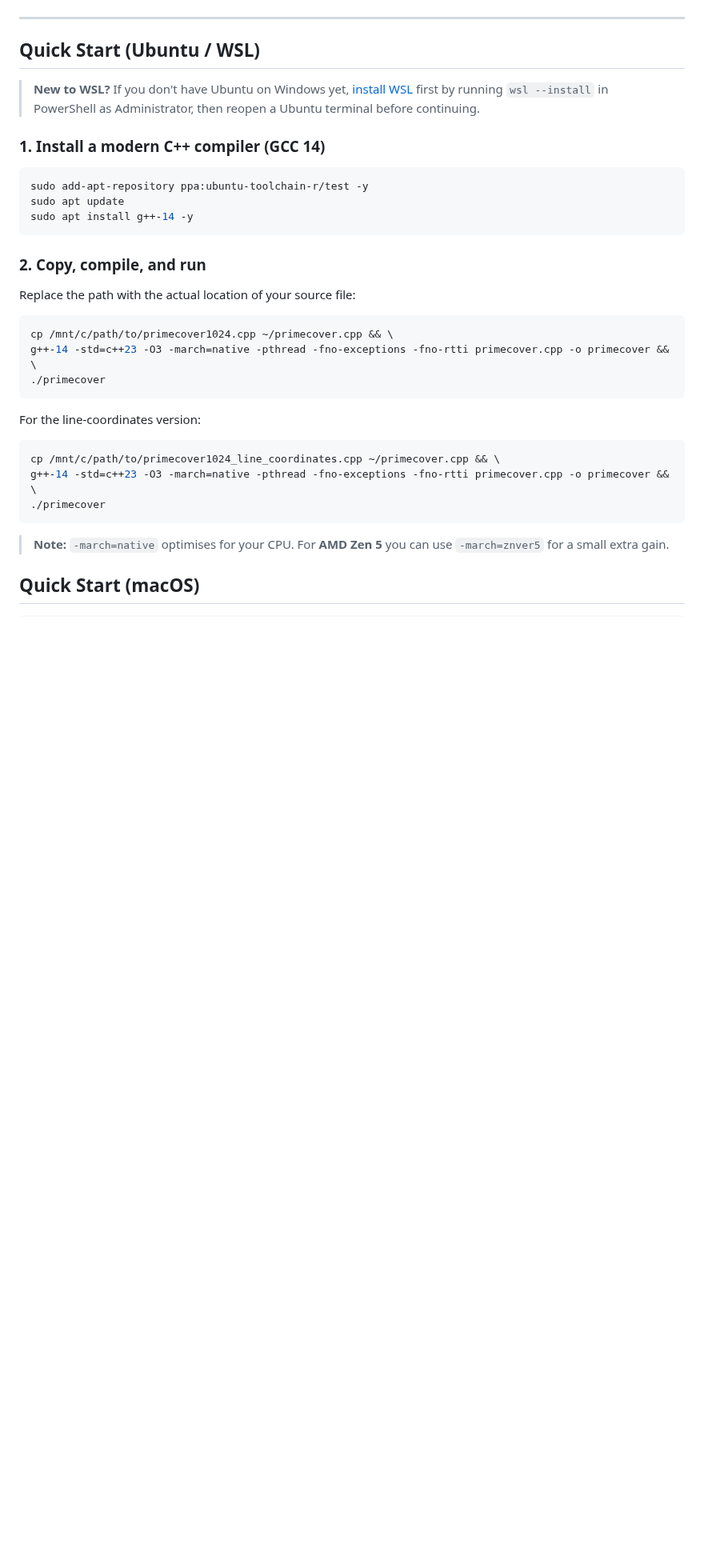
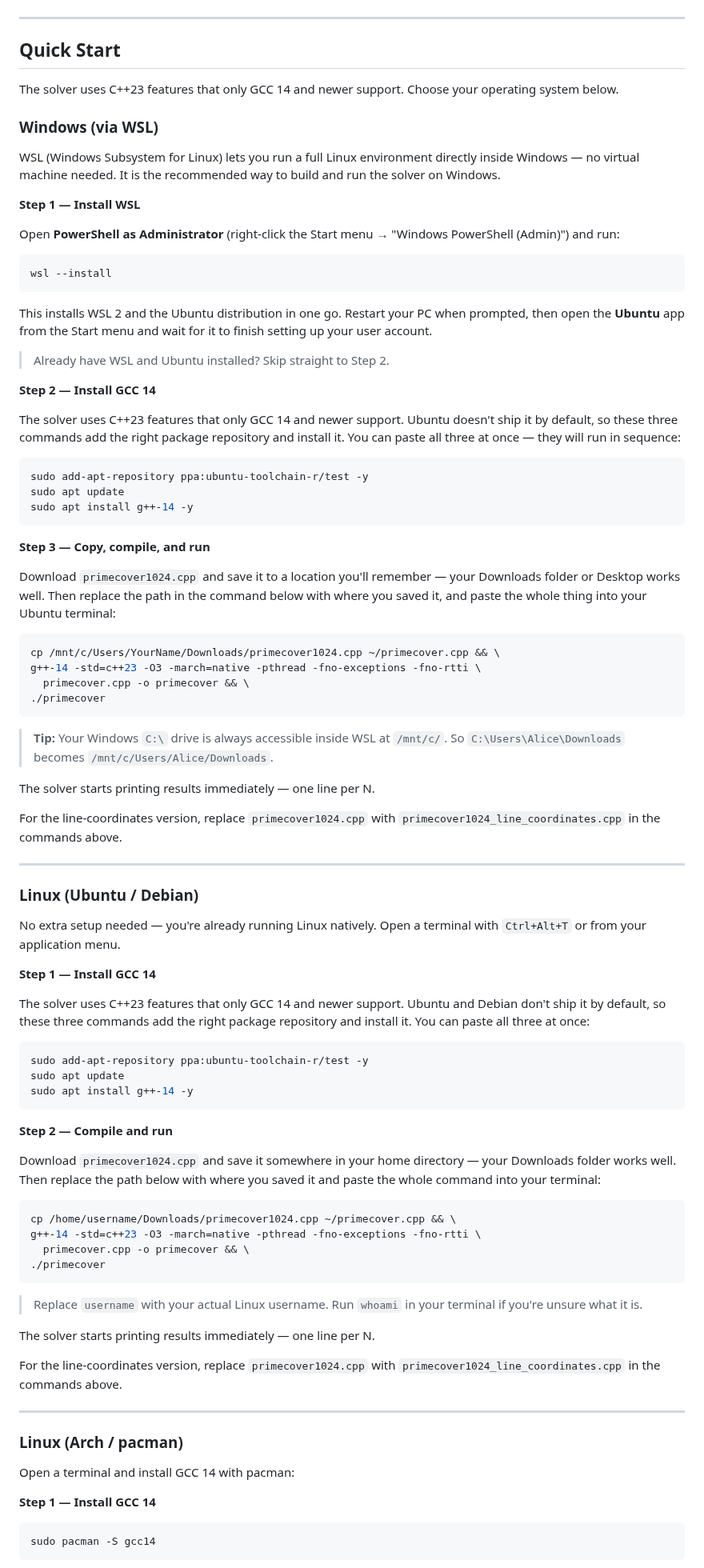
Before and after one commit to jespergran98/prime-line-cover, a Markdown page: README.md, the part around one of its changes. Shown at 80% size. Drawn GitHub-style; blank space fills up the shorter version.

Commit message:
added guide for Windows, Linux and Mac in README

````diff
--- a/README.md
+++ b/README.md
@@ -102,11 +102,29 @@ The accompanying paper [`pdf_exact_solver_for_minimum_line_cover_of_prime_points
 
 ---
 
-## Quick Start (Ubuntu / WSL)
+## Quick Start
 
-> **New to WSL?** If you don't have Ubuntu on Windows yet, [install WSL](https://learn.microsoft.com/en-us/windows/wsl/install) first by running `wsl --install` in PowerShell as Administrator, then reopen a Ubuntu terminal before continuing.
+The solver uses C++23 features that only GCC 14 and newer support. Choose your operating system below.
 
-### 1. Install a modern C++ compiler (GCC 14)
+### Windows (via WSL)
+
+WSL (Windows Subsystem for Linux) lets you run a full Linux environment directly inside Windows — no virtual machine needed. It is the recommended way to build and run the solver on Windows.
+
+**Step 1 — Install WSL**
+
+Open **PowerShell as Administrator** (right-click the Start menu → "Windows PowerShell (Admin)") and run:
+
+```powershell
+wsl --install
+```
+
+This installs WSL 2 and the Ubuntu distribution in one go. Restart your PC when prompted, then open the **Ubuntu** app from the Start menu and wait for it to finish setting up your user account.
+
+> Already have WSL and Ubuntu installed? Skip straight to Step 2.
+
+**Step 2 — Install GCC 14**
+
+The solver uses C++23 features that only GCC 14 and newer support. Ubuntu doesn't ship it by default, so these three commands add the right package repository and install it. You can paste all three at once — they will run in sequence:
 
 ```bash
 sudo add-apt-repository ppa:ubuntu-toolchain-r/test -y
@@ -114,24 +132,65 @@ sudo apt update
 sudo apt install g++-14 -y
 ```
 
-### 2. Copy, compile, and run
+**Step 3 — Copy, compile, and run**
 
-Replace the path with the actual location of your source file:
+Download `primecover1024.cpp` and save it to a location you'll remember — your Downloads folder or Desktop works well. Then replace the path in the command below with where you saved it, and paste the whole thing into your Ubuntu terminal:
 
 ```bash
-cp /mnt/c/path/to/primecover1024.cpp ~/primecover.cpp && \
-g++-14 -std=c++23 -O3 -march=native -pthread -fno-exceptions -fno-rtti primecover.cpp -o primecover && \
+cp /mnt/c/Users/YourName/Downloads/primecover1024.cpp ~/primecover.cpp && \
+g++-14 -std=c++23 -O3 -march=native -pthread -fno-exceptions -fno-rtti \
+  primecover.cpp -o primecover && \
 ./primecover
 ```
 
-For the line-coordinates version:
+> **Tip:** Your Windows `C:\` drive is always accessible inside WSL at `/mnt/c/`. So `C:\Users\Alice\Downloads` becomes `/mnt/c/Users/Alice/Downloads`.
+
+The solver starts printing results immediately — one line per N.
+
+For the line-coordinates version, replace `primecover1024.cpp` with `primecover1024_line_coordinates.cpp` in the commands above.
+
+---
+
+### Linux (Ubuntu / Debian)
+
+No extra setup needed — you're already running Linux natively. Open a terminal with `Ctrl+Alt+T` or from your application menu.
+
+**Step 1 — Install GCC 14**
+
+The solver uses C++23 features that only GCC 14 and newer support. Ubuntu and Debian don't ship it by default, so these three commands add the right package repository and install it. You can paste all three at once:
 
 ```bash
-cp /mnt/c/path/to/primecover1024_line_coordinates.cpp ~/primecover.cpp && \
-g++-14 -std=c++23 -O3 -march=native -pthread -fno-exceptions -fno-rtti primecover.cpp -o primecover && \
+sudo add-apt-repository ppa:ubuntu-toolchain-r/test -y
+sudo apt update
+sudo apt install g++-14 -y
+```
+
+**Step 2 — Compile and run**
+
+Download `primecover1024.cpp` and save it somewhere in your home directory — your Downloads folder works well. Then replace the path below with where you saved it and paste the whole command into your terminal:
+
+```bash
+cp /home/username/Downloads/primecover1024.cpp ~/primecover.cpp && \
+g++-14 -std=c++23 -O3 -march=native -pthread -fno-exceptions -fno-rtti \
+  primecover.cpp -o primecover && \
 ./primecover
 ```
 
-> **Note:** `-march=native` optimises for your CPU. For **AMD Zen 5** you can use `-march=znver5` for a small extra gain.
+> Replace `username` with your actual Linux username. Run `whoami` in your terminal if you're unsure what it is.
 
-## Quick Start (macOS)
+The solver starts printing results immediately — one line per N.
+
+For the line-coordinates version, replace `primecover1024.cpp` with `primecover1024_line_coordinates.cpp` in the commands above.
+
+---
+
+### Linux (Arch / pacman)
+
+Open a terminal and install GCC 14 with pacman:
+
+**Step 1 — Install GCC 14**
+
+```bash
+sudo pacman -S gcc14
+```
+
````
Also changed, not shown: other parts of README.md (+56 -5 lines).
